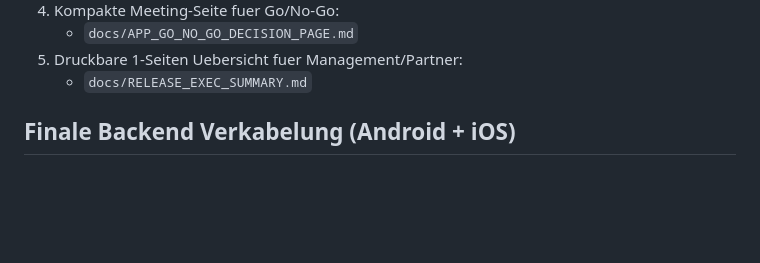
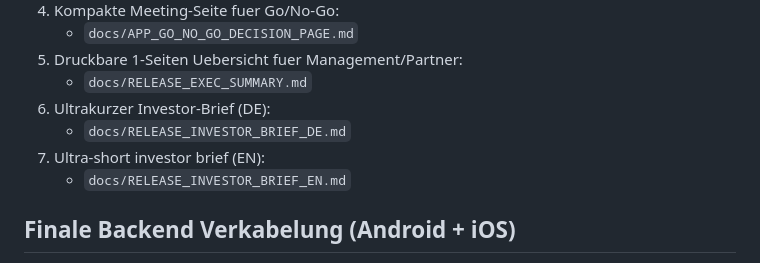
Before and after one commit to fatihbucak56-beep/Parentpeak, a Markdown page: README.md, the part around the change. Drawn GitHub-style; blank space fills up the shorter version.

Commit message:
docs(release): add ultra-short investor briefs in DE and EN

```diff
--- a/README.md
+++ b/README.md
@@ -168,6 +168,10 @@ Fuer die finale Veroeffentlichung und den Betrieb nach Launch:
 	- `docs/APP_GO_NO_GO_DECISION_PAGE.md`
 5. Druckbare 1-Seiten Uebersicht fuer Management/Partner:
 	- `docs/RELEASE_EXEC_SUMMARY.md`
+6. Ultrakurzer Investor-Brief (DE):
+	- `docs/RELEASE_INVESTOR_BRIEF_DE.md`
+7. Ultra-short investor brief (EN):
+	- `docs/RELEASE_INVESTOR_BRIEF_EN.md`
 
 Finale Backend Verkabelung (Android + iOS)
 ------------------------------------------
```
Also changed, not shown: docs/RELEASE_INVESTOR_BRIEF_DE.md (added, +10 -0 lines), docs/RELEASE_INVESTOR_BRIEF_EN.md (added, +10 -0 lines).
